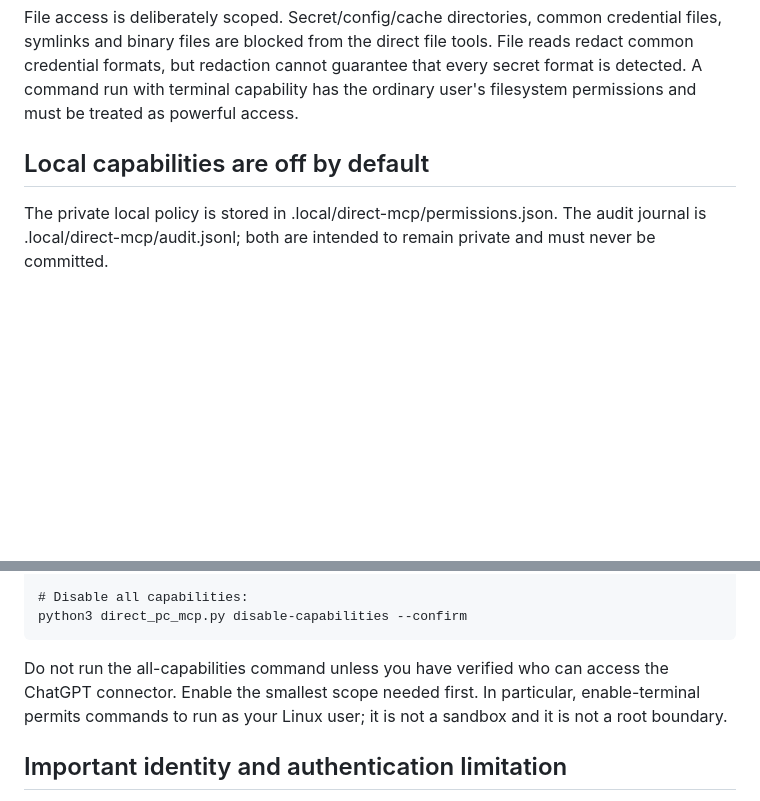
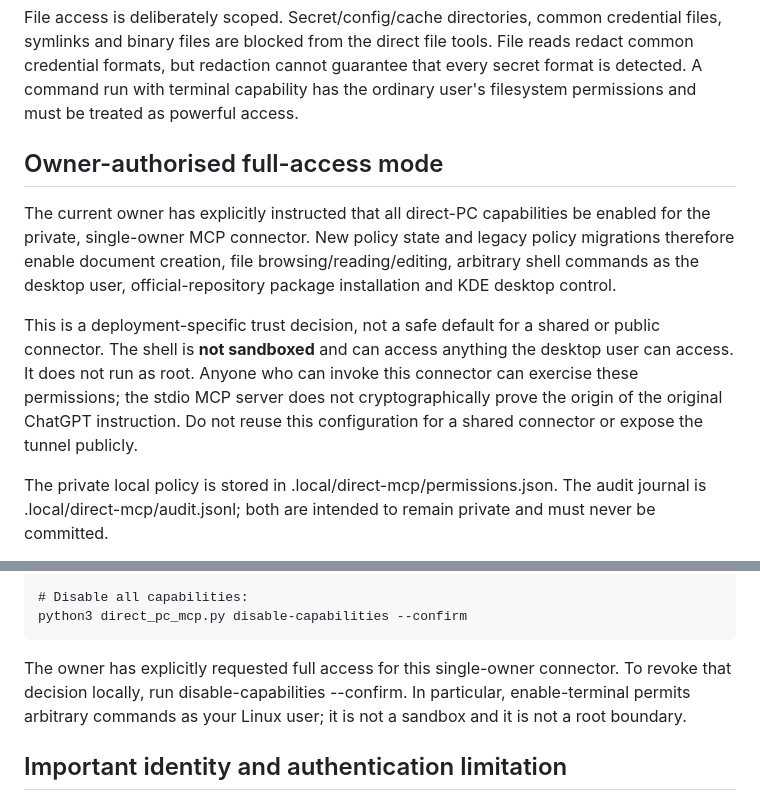
Before and after one commit to Raebu/open_ci_hub, a Markdown page: docs/CHATGPT-DIRECT-PC-MCP.md, 2 parts joined by grey strips. Rendered like a GitHub page; blank space fills up the shorter version.

Commit message:
Document explicitly authorised direct-PC full-access mode

```diff
--- a/docs/CHATGPT-DIRECT-PC-MCP.md
+++ b/docs/CHATGPT-DIRECT-PC-MCP.md
@@ -16,7 +16,11 @@ When the relevant local capability is enabled, the tunnel can expose these opera
 
 File access is deliberately scoped. Secret/config/cache directories, common credential files, symlinks and binary files are blocked from the direct file tools. File reads redact common credential formats, but redaction cannot guarantee that every secret format is detected. A command run with terminal capability has the ordinary user's filesystem permissions and must be treated as powerful access.
 
-## Local capabilities are off by default
+## Owner-authorised full-access mode
+
+The current owner has explicitly instructed that all direct-PC capabilities be enabled for the private, single-owner MCP connector. New policy state and legacy policy migrations therefore enable document creation, file browsing/reading/editing, arbitrary shell commands as the desktop user, official-repository package installation and KDE desktop control.
+
+This is a deployment-specific trust decision, not a safe default for a shared or public connector. The shell is **not sandboxed** and can access anything the desktop user can access. It does not run as root. Anyone who can invoke this connector can exercise these permissions; the stdio MCP server does not cryptographically prove the origin of the original ChatGPT instruction. Do not reuse this configuration for a shared connector or expose the tunnel publicly.
 
 The private local policy is stored in .local/direct-mcp/permissions.json. The audit journal is .local/direct-mcp/audit.jsonl; both are intended to remain private and must never be committed.
 
@@ -47,7 +51,7 @@ python3 direct_pc_mcp.py enable-capabilities --confirm
 python3 direct_pc_mcp.py disable-capabilities --confirm
 ~~~
 
-Do not run the all-capabilities command unless you have verified who can access the ChatGPT connector. Enable the smallest scope needed first. In particular, enable-terminal permits commands to run as your Linux user; it is not a sandbox and it is not a root boundary.
+The owner has explicitly requested full access for this single-owner connector. To revoke that decision locally, run disable-capabilities --confirm. In particular, enable-terminal permits arbitrary commands as your Linux user; it is not a sandbox and it is not a root boundary.
 
 ## Important identity and authentication limitation
 
```
